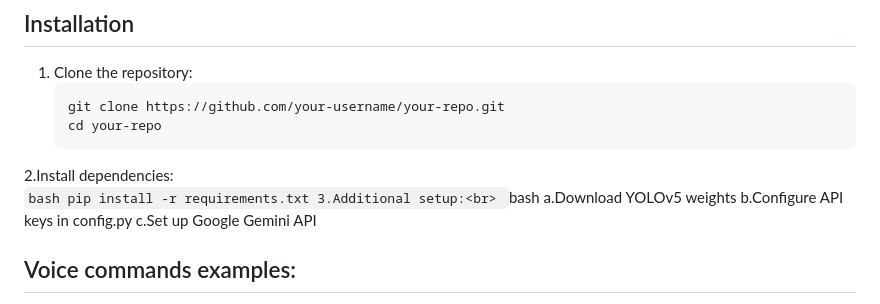
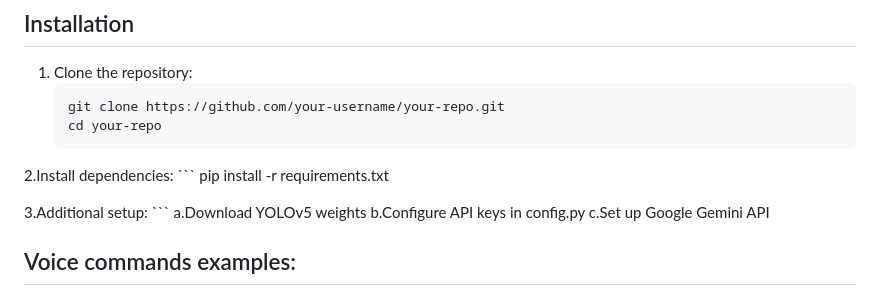
Before and after one commit to ASHISHMAHAJAN787/LARA-AI-Multilingual-and-Multifunctional-Desktop-Assisstant-for-Visually-Impared-People, a Markdown page: README.md, the part around the change. Rendered like a GitHub page.

````diff
--- a/README.md
+++ b/README.md
@@ -54,11 +54,12 @@ AI Voice Assistant is a comprehensive virtual assistant that combines voice reco
    ```bash
    git clone https://github.com/your-username/your-repo.git
    cd your-repo
-2.Install dependencies:<br>
-    ```bash
+2.Install dependencies:
+    ```
    pip install -r requirements.txt
-3.Additional setup:<br>
-    ```bash
+
+3.Additional setup:
+    ```
   a.Download YOLOv5 weights
   b.Configure API keys in config.py
   c.Set up Google Gemini API
````
